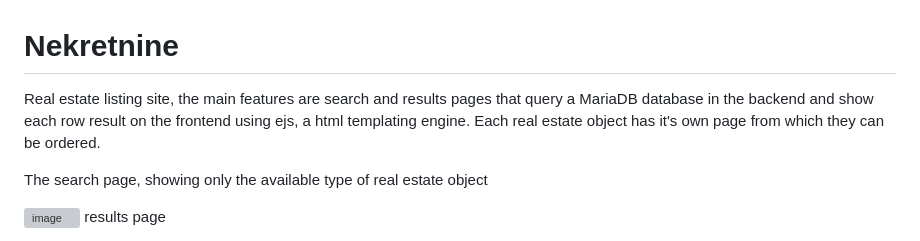
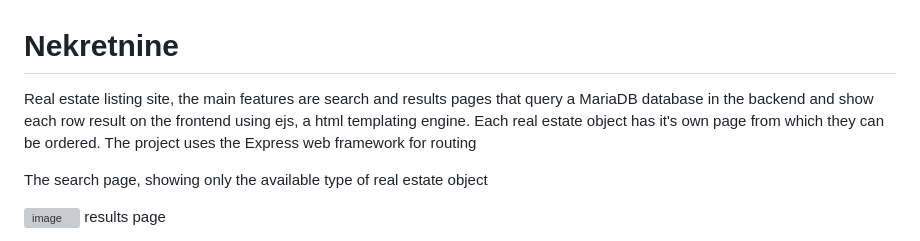
Before and after one commit to fistodul/nekretnine, a Markdown page: README.md, the part around the change. Drawn GitHub-style; grey boxes are pictures that could not be loaded.

Commit message:
Mentioned express in the readme

```diff
--- a/README.md
+++ b/README.md
@@ -1,6 +1,6 @@
 # Nekretnine
 
-Real estate listing site, the main features are search and results pages that query a MariaDB database in the backend and show each row result on the frontend using ejs, a html templating engine. Each real estate object has it's own page from which they can be ordered.
+Real estate listing site, the main features are search and results pages that query a MariaDB database in the backend and show each row result on the frontend using ejs, a html templating engine. Each real estate object has it's own page from which they can be ordered. The project uses the Express web framework for routing
 
 The search page, showing only the available type of real estate object
 
```
